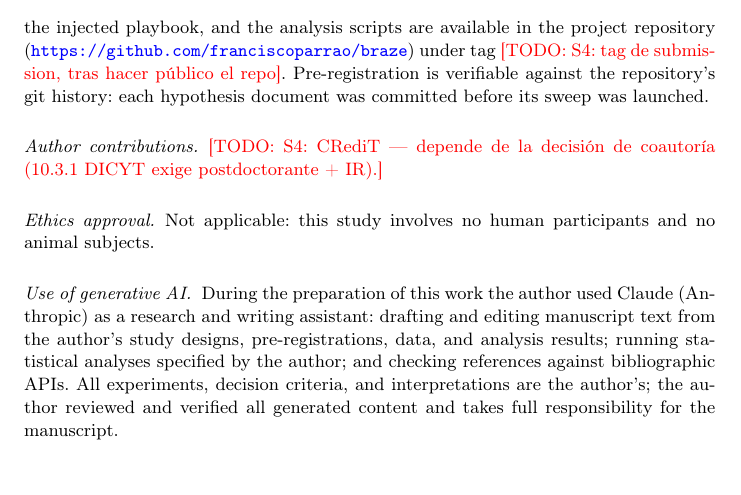
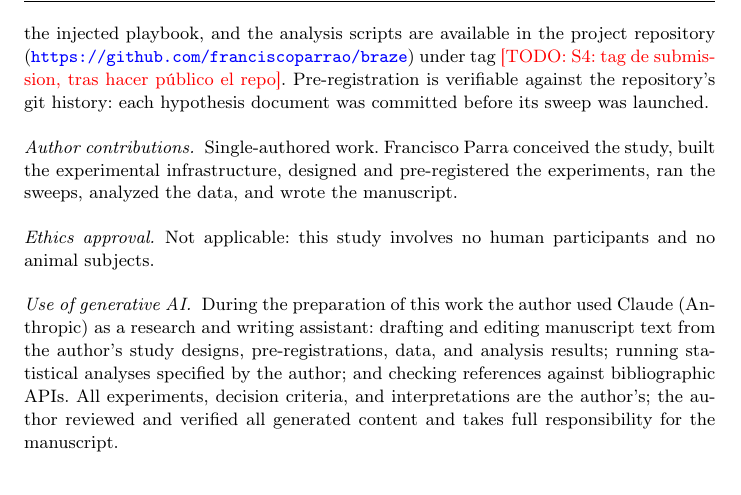
Before and after one commit to franciscoparrao/braze, a LaTeX paper (paper2/main.tex): part of page 15 of 16, cut so that both start at the same text. Compiled offline with pdfLaTeX.

Commit message:
Paper 2: CRediT cerrado como autor único (decisión del autor)
La coautoría del IR (10.3.1 DICYT) no aplica a este manuscrito por
decisión del autor: la participación de Marín depende de una
relación profesional, no de un trámite. El paper se somete con autor
único y no se rinde bajo ese numeral; la firma DICYT (Funding +
agradecimiento) se MANTIENE porque el financiamiento existió y el
10.8 solo prohíbe rendir un artículo en dos proyectos, no agradecer
el que lo financió. Quedan 2 \todo: decisión OSF y tag de submission.

Co-Authored-By: Claude Fable 5 <noreply@anthropic.com>

```diff
--- a/paper2/main.tex
+++ b/paper2/main.tex
@@ -963,8 +963,10 @@ scripts are available in the project repository
 Pre-registration is verifiable against the repository's git history:
 each hypothesis document was committed before its sweep was launched.
 
-\paragraph{Author contributions.} \todo{S4: CRediT — depende de la
-decisi\'on de coautor\'ia (10.3.1 DICYT exige postdoctorante + IR).}
+\paragraph{Author contributions.} Single-authored work. Francisco
+Parra conceived the study, built the experimental infrastructure,
+designed and pre-registered the experiments, ran the sweeps, analyzed
+the data, and wrote the manuscript.
 
 \paragraph{Ethics approval.} Not applicable: this study involves no
 human participants and no animal subjects.
```
